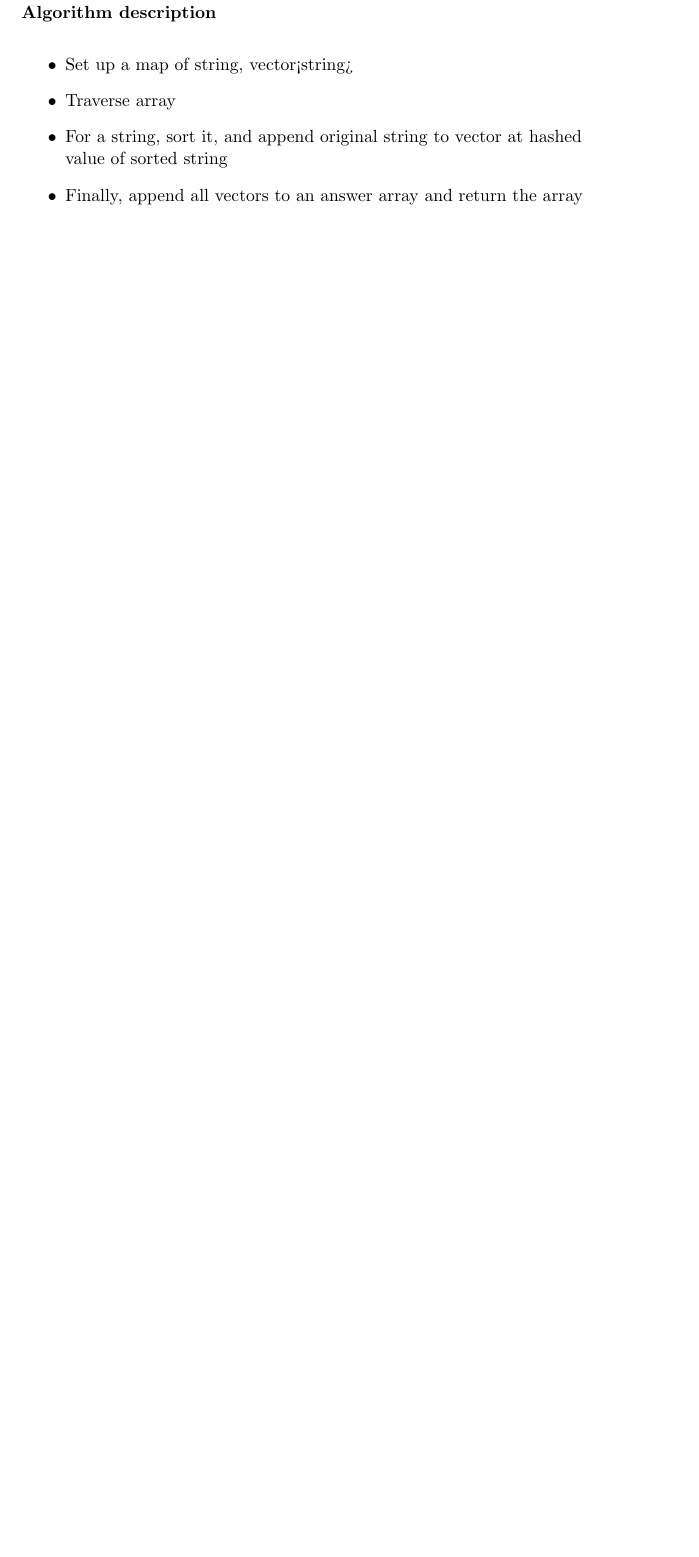
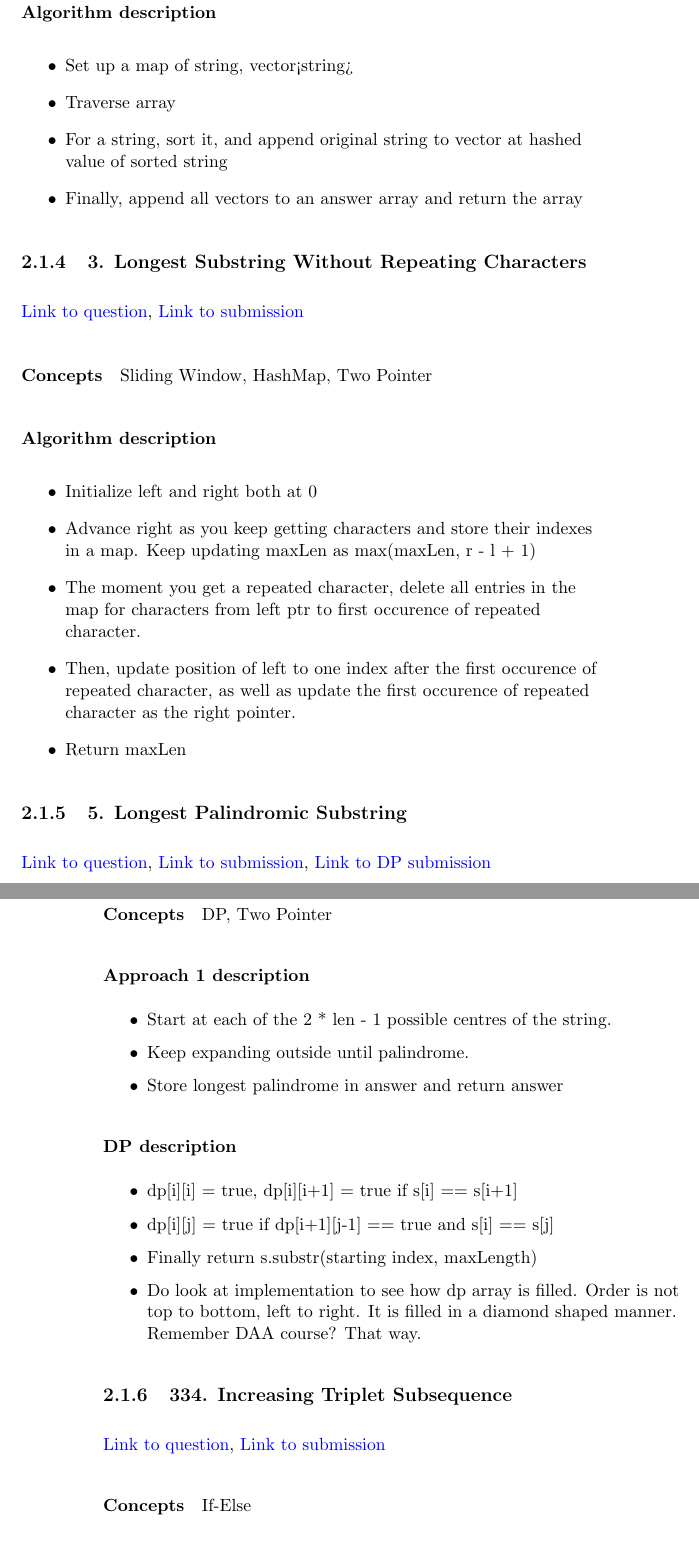
Before and after one commit to sankalp-sangle/Leetcode-Solutions, a LaTeX book (Notes.tex): part of page 41 of 41 before the commit and two parts of pages 41 and 42 of 43 after it, the two joined at a grey line, cut so that both start at the same text, the shorter picture padded with empty space. Compiled offline with pdfLaTeX.

Commit message:
Added 3, 5, 334, 163

```diff
--- a/Notes.tex
+++ b/Notes.tex
@@ -794,3 +794,44 @@ Sorting, Hashtable
     \item Finally, append all vectors to an answer array and return the array
 \end{itemize}
 
+\subsection{3. Longest Substring Without Repeating Characters}
+\href{https://leetcode.com/problems/longest-substring-without-repeating-characters/}{Link to question},
+\href{https://leetcode.com/submissions/detail/336804625/}{Link to submission}
+\paragraph{Concepts}
+Sliding Window, HashMap, Two Pointer
+\paragraph{Algorithm description}
+\begin{itemize}
+    \item Initialize left and right both at 0
+    \item Advance right as you keep getting characters and store their indexes in a map. Keep updating maxLen as max(maxLen, r - l + 1)
+    \item The moment you get a repeated character, delete all entries in the map for characters from left ptr to first occurence of repeated character.
+    \item Then, update position of left to one index after the first occurence of repeated character, as well as update the first occurence of repeated character as the right pointer.
+    \item Return maxLen
+\end{itemize}
+
+\subsection{5. Longest Palindromic Substring}
+\href{https://leetcode.com/problems/longest-palindromic-substring/}{Link to question},
+\href{https://leetcode.com/submissions/detail/337683777/}{Link to submission},
+\href{https://leetcode.com/submissions/detail/337711978/}{Link to DP submission}
+\paragraph{Concepts}
+DP, Two Pointer
+\paragraph{Approach 1 description}
+\begin{itemize}
+    \item Start at each of the 2 * len - 1 possible centres of the string.
+    \item Keep expanding outside until palindrome.
+    \item Store longest palindrome in answer and return answer
+\end{itemize}
+\paragraph{DP description}
+\begin{itemize}
+    \item dp[i][i] = true, dp[i][i+1] = true if s[i] == s[i+1]
+    \item dp[i][j] = true if dp[i+1][j-1] == true and s[i] == s[j]
+    \item Finally return s.substr(starting index, maxLength)
+    \item Do look at implementation to see how dp array is filled. Order is not top to bottom, left to right. It is filled in a diamond shaped manner. Remember DAA course? That way.
+\end{itemize}
+
+\subsection{334. Increasing Triplet Subsequence}
+\href{https://leetcode.com/problems/increasing-triplet-subsequence/}{Link to question},
+\href{https://leetcode.com/submissions/detail/328930482/}{Link to submission}
+\paragraph{Concepts}
+If-Else
+\paragraph{Algorithm description}
+\begin{itemize}
```
Also changed, not shown: Notes.pdf, Notes.tex (23 more changed lines).
